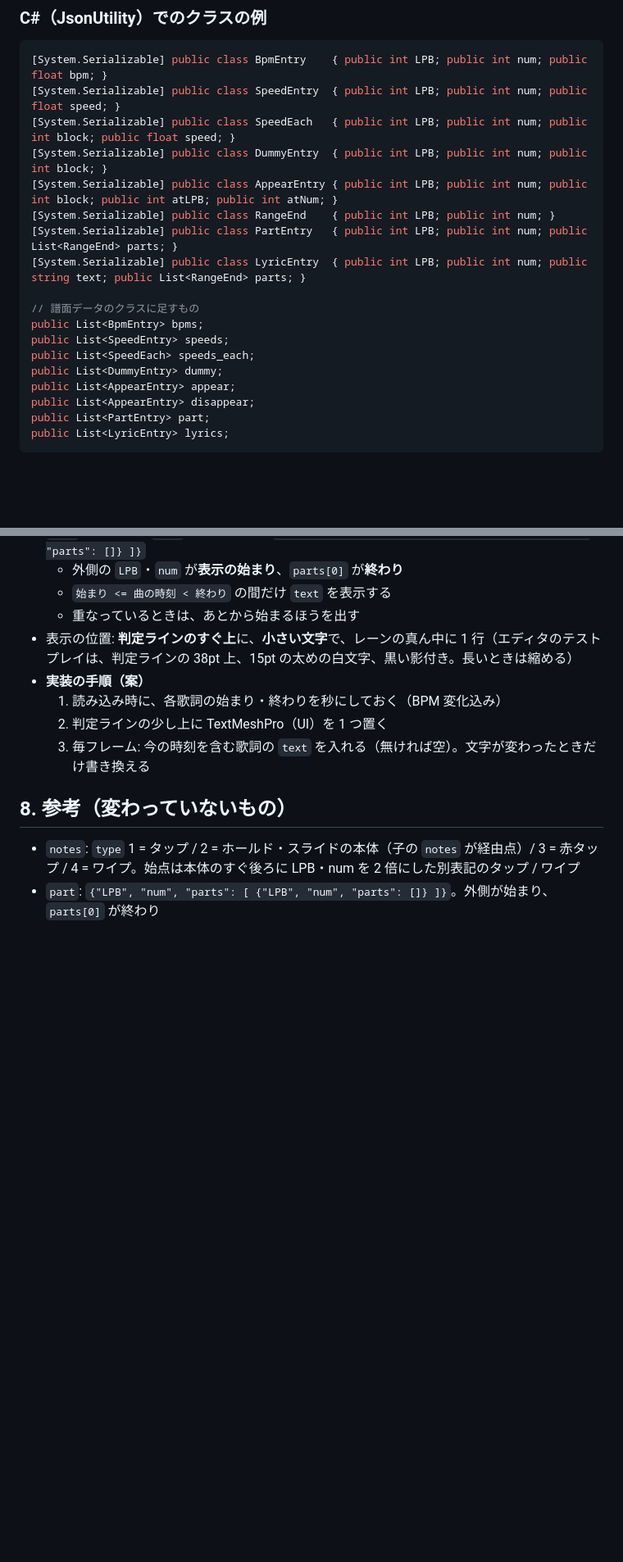
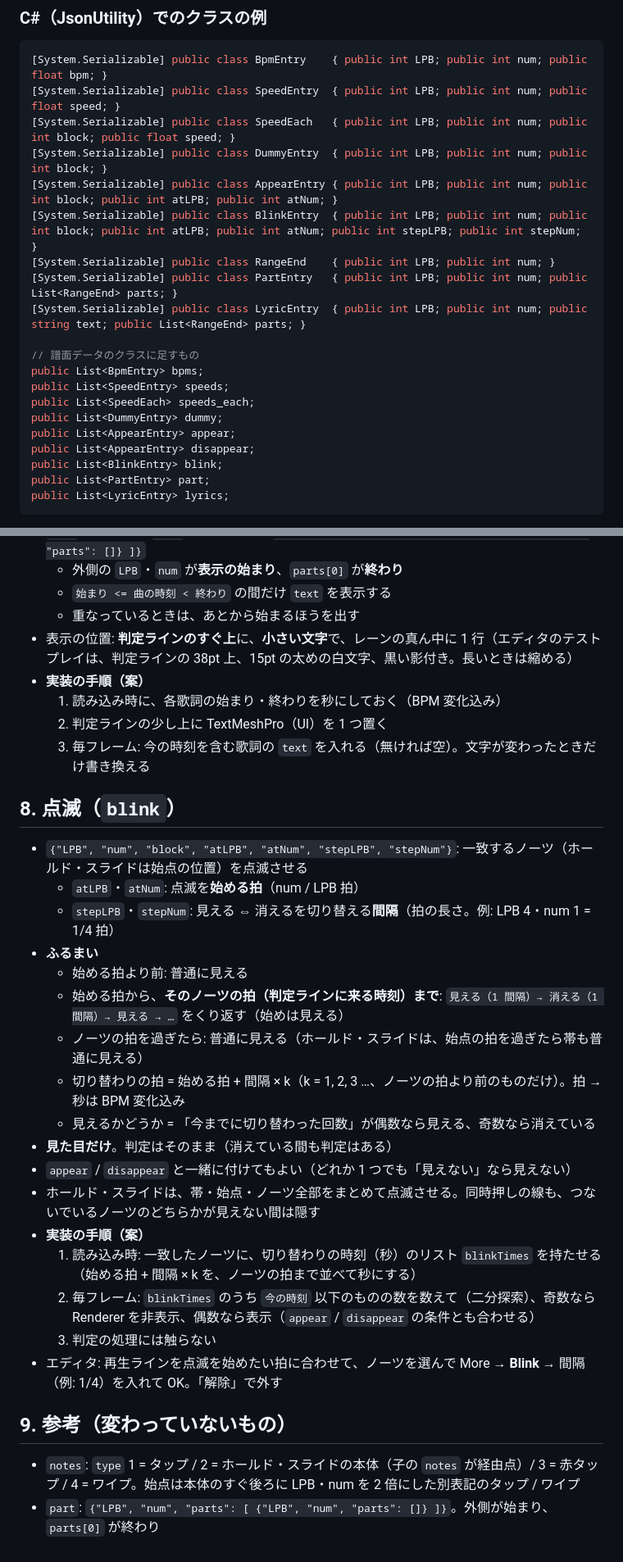
Before and after one commit to djcool319/BeatnanntyaraEditor, a Markdown page: UNITY_SPEC.md, 2 parts joined by grey strips. Shown at 82% size. GitHub-like rendering; blank space fills up the shorter version.

````diff
--- a/UNITY_SPEC.md
+++ b/UNITY_SPEC.md
@@ -44,6 +45,7 @@ BeatTriX Editor（iPad の譜面エディタ）で書き出す JSON に足した
 [System.Serializable] public class SpeedEach   { public int LPB; public int num; public int block; public float speed; }
 [System.Serializable] public class DummyEntry  { public int LPB; public int num; public int block; }
 [System.Serializable] public class AppearEntry { public int LPB; public int num; public int block; public int atLPB; public int atNum; }
+[System.Serializable] public class BlinkEntry  { public int LPB; public int num; public int block; public int atLPB; public int atNum; public int stepLPB; public int stepNum; }
 [System.Serializable] public class RangeEnd    { public int LPB; public int num; }
 [System.Serializable] public class PartEntry   { public int LPB; public int num; public List<RangeEnd> parts; }
 [System.Serializable] public class LyricEntry  { public int LPB; public int num; public string text; public List<RangeEnd> parts; }
@@ -55,6 +57,7 @@ public List<SpeedEach> speeds_each;
 public List<DummyEntry> dummy;
 public List<AppearEntry> appear;
 public List<AppearEntry> disappear;
+public List<BlinkEntry> blink;
 public List<PartEntry> part;
 public List<LyricEntry> lyrics;
 ```
@@ -142,7 +145,27 @@ public List<LyricEntry> lyrics;
   2. 判定ラインの少し上に TextMeshPro（UI）を 1 つ置く
   3. 毎フレーム: 今の時刻を含む歌詞の `text` を入れる（無ければ空）。文字が変わったときだけ書き換える
 
-## 8. 参考（変わっていないもの）
+## 8. 点滅（`blink`）
+
+- `{"LPB", "num", "block", "atLPB", "atNum", "stepLPB", "stepNum"}`: 一致するノーツ（ホールド・スライドは始点の位置）を点滅させる
+  - `atLPB`・`atNum`: 点滅を**始める拍**（num / LPB 拍）
+  - `stepLPB`・`stepNum`: 見える ⇔ 消えるを切り替える**間隔**（拍の長さ。例: LPB 4・num 1 = 1/4 拍）
+- **ふるまい**
+  - 始める拍より前: 普通に見える
+  - 始める拍から、**そのノーツの拍（判定ラインに来る時刻）まで**: `見える（1 間隔）→ 消える（1 間隔）→ 見える → …` をくり返す（始めは見える）
+  - ノーツの拍を過ぎたら: 普通に見える（ホールド・スライドは、始点の拍を過ぎたら帯も普通に見える）
+  - 切り替わりの拍 = 始める拍 + 間隔 × k（k = 1, 2, 3 …、ノーツの拍より前のものだけ）。拍 → 秒は BPM 変化込み
+  - 見えるかどうか = 「今までに切り替わった回数」が偶数なら見える、奇数なら消えている
+- **見た目だけ**。判定はそのまま（消えている間も判定はある）
+- `appear` / `disappear` と一緒に付けてもよい（どれか 1 つでも「見えない」なら見えない）
+- ホールド・スライドは、帯・始点・ノーツ全部をまとめて点滅させる。同時押しの線も、つないでいるノーツのどちらかが見えない間は隠す
+- **実装の手順（案）**
+  1. 読み込み時: 一致したノーツに、切り替わりの時刻（秒）のリスト `blinkTimes` を持たせる（始める拍 + 間隔 × k を、ノーツの拍まで並べて秒にする）
+  2. 毎フレーム: `blinkTimes` のうち `今の時刻` 以下のものの数を数えて（二分探索）、奇数なら Renderer を非表示、偶数なら表示（`appear` / `disappear` の条件とも合わせる）
+  3. 判定の処理には触らない
+- エディタ: 再生ラインを点滅を始めたい拍に合わせて、ノーツを選んで More → **Blink** → 間隔（例: 1/4）を入れて OK。「解除」で外す
+
+## 9. 参考（変わっていないもの）
 
 - `notes`: `type` 1 = タップ / 2 = ホールド・スライドの本体（子の `notes` が経由点）/ 3 = 赤タップ / 4 = ワイプ。始点は本体のすぐ後ろに LPB・num を 2 倍にした別表記のタップ / ワイプ
 - `part`: `{"LPB", "num", "parts": [ {"LPB", "num", "parts": []} ]}`。外側が始まり、`parts[0]` が終わり
````
Also changed, not shown: other parts of UNITY_SPEC.md (+1 -0 lines), HANDOFF.md (+8 -0 lines), README.md (+1 -0 lines).
